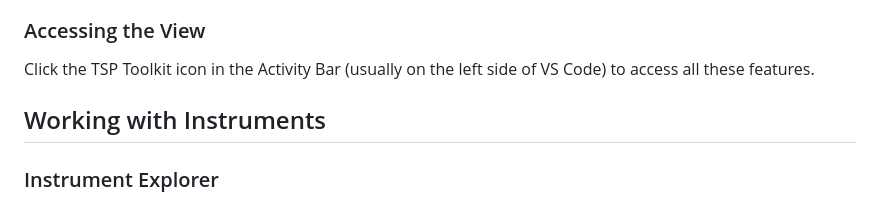
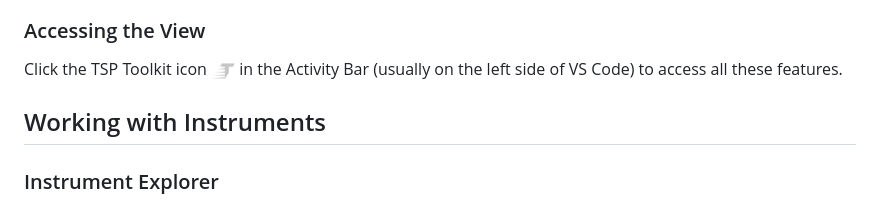
Before and after one commit to tektronix/tsp-toolkit, a Markdown page: README.md, the part around the change. Rendered like a GitHub page; pictures changed too: resources/tsp-toolkit-view-container-icon.png (added).

Commit message:
converting it into svg to png file

```diff
--- a/README.md
+++ b/README.md
@@ -66,7 +66,7 @@ The TSP Toolkit provides a dedicated view container in the Activity Bar that off
 
 ### Accessing the View
 
-Click the TSP Toolkit icon in the Activity Bar (usually on the left side of VS Code) to access all these features.
+Click the TSP Toolkit icon <img src="./resources/tsp-toolkit-view-container-icon.png" alt="TSP Toolkit Icon" width="24" height="24" style="vertical-align:middle;"> in the Activity Bar (usually on the left side of VS Code) to access all these features.
 
 ## Working with Instruments
 
```
